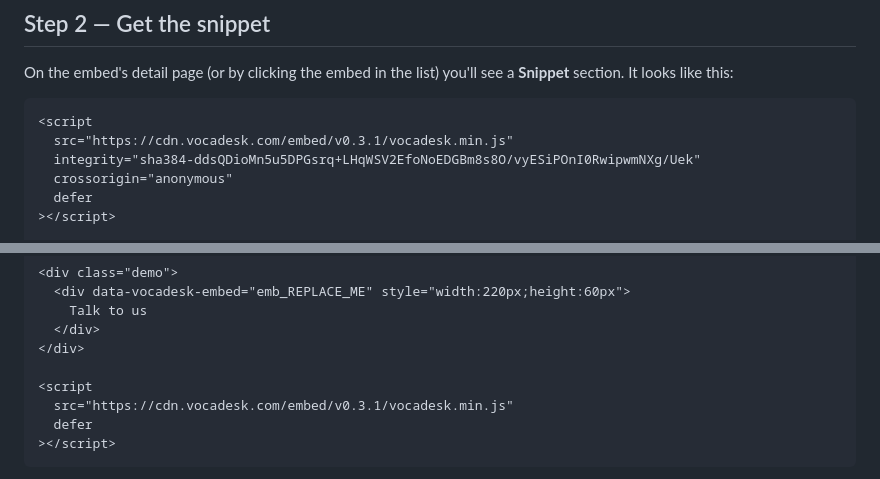
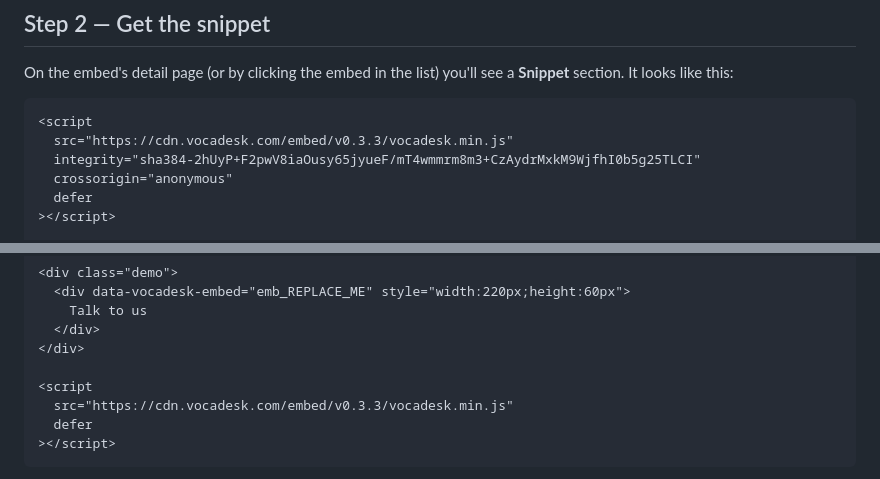
Before and after one commit to Vocadesk/embed-sdk, a Markdown page: USER_GUIDE.md, 2 parts joined by grey strips. GitHub-like rendering.

````diff
--- a/USER_GUIDE.md
+++ b/USER_GUIDE.md
@@ -46,8 +46,8 @@ On the embed's detail page (or by clicking the embed in the list) you'll see a *
 
 ```html
 <script
-  src="https://cdn.vocadesk.com/embed/v0.3.1/vocadesk.min.js"
-  integrity="sha384-ddsQDioMn5u5DPGsrq+LHqWSV2EfoNoEDGBm8s8O/vyESiPOnI0RwipwmNXg/Uek"
+  src="https://cdn.vocadesk.com/embed/v0.3.3/vocadesk.min.js"
+  integrity="sha384-2hUyP+F2pwV8iaOusy65jyueF/mT4wmmrm8m3+CzAydrMxkM9WjfhI0b5g25TLCI"
   crossorigin="anonymous"
   defer
 ></script>
@@ -179,7 +179,7 @@ If you have your own static-html test setup (or you save this as `test.html` on
 </div>
 
 <script
-  src="https://cdn.vocadesk.com/embed/v0.3.1/vocadesk.min.js"
+  src="https://cdn.vocadesk.com/embed/v0.3.3/vocadesk.min.js"
   defer
 ></script>
 ```
````
Also changed, not shown: README.md (+5 -5 lines), USER_GUIDE_FUTURE.md (+3 -3 lines).
